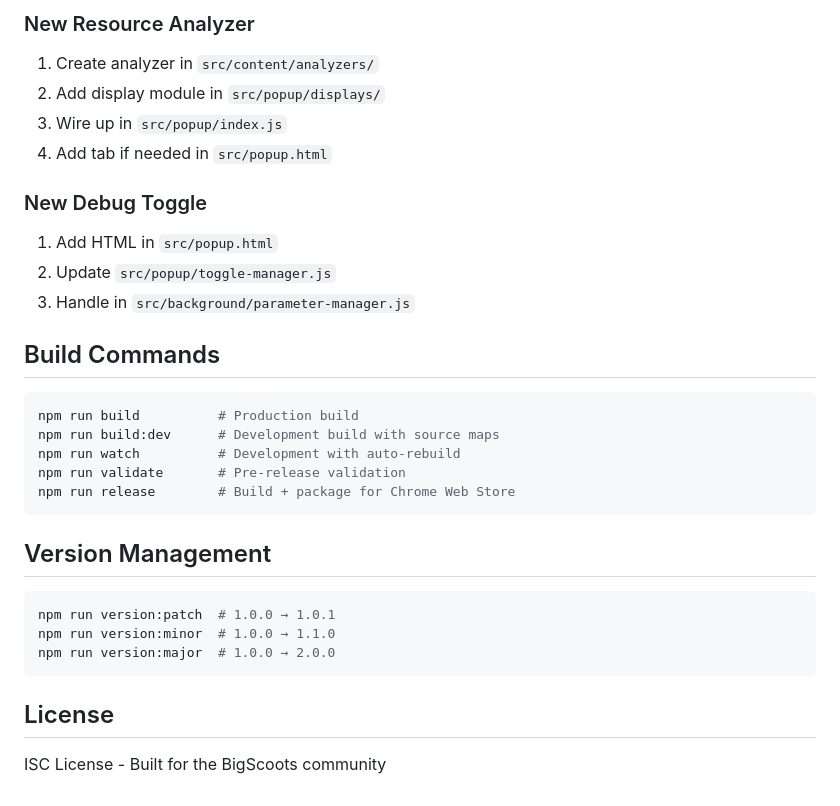
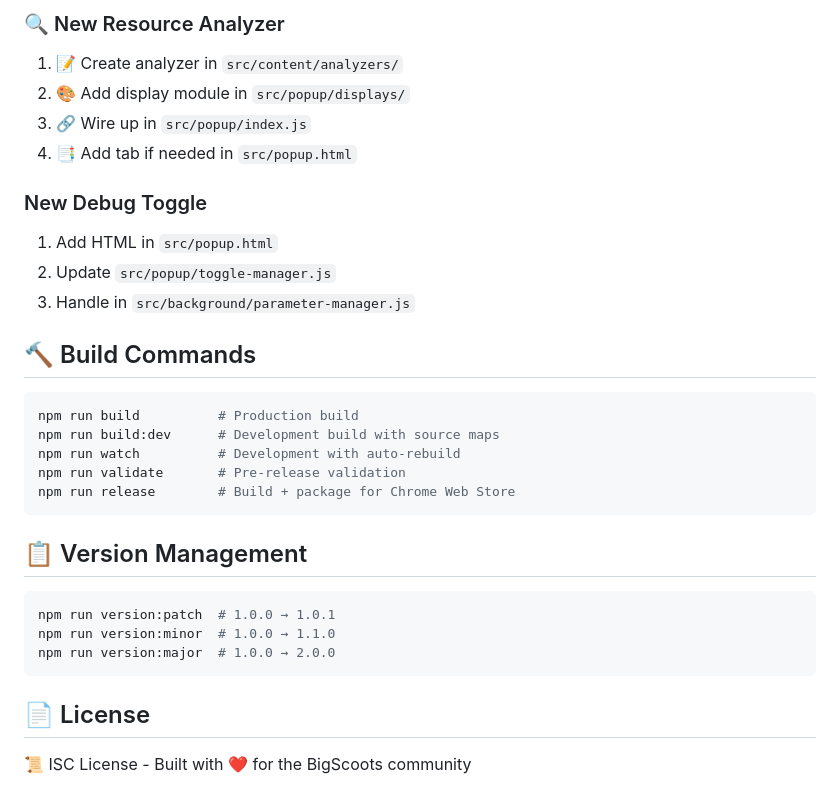
Before and after one commit to ahmad-den/WP-Perf-Part-2, a Markdown page: README.md, the part around one of its changes. Drawn GitHub-style.

````diff
--- a/README.md
+++ b/README.md
@@ -78,16 +78,16 @@ src/
 
-### New Resource Analyzer
-1. Create analyzer in `src/content/analyzers/`
-2. Add display module in `src/popup/displays/`
-3. Wire up in `src/popup/index.js`
-4. Add tab if needed in `src/popup.html`
+### 🔍 New Resource Analyzer
+1. 📝 Create analyzer in `src/content/analyzers/`
+2. 🎨 Add display module in `src/popup/displays/`
+3. 🔗 Wire up in `src/popup/index.js`
+4. 📑 Add tab if needed in `src/popup.html`
 
 ### New Debug Toggle
 1. Add HTML in `src/popup.html`
 2. Update `src/popup/toggle-manager.js`
 3. Handle in `src/background/parameter-manager.js`
 
-## Build Commands
+## 🔨 Build Commands
 
 ```bash
 npm run build          # Production build
@@ -97,7 +97,7 @@ npm run validate       # Pre-release validation
 npm run release        # Build + package for Chrome Web Store
 ```
 
-## Version Management
+## 📋 Version Management
 
 ```bash
 npm run version:patch  # 1.0.0 → 1.0.1
@@ -105,6 +105,6 @@ npm run version:minor  # 1.0.0 → 1.1.0
 npm run version:major  # 1.0.0 → 2.0.0
 ```
 
-## License
+## 📄 License
 
-ISC License - Built for the BigScoots community
+📜 ISC License - Built with ❤️ for the BigScoots community
````
Also changed, not shown: other parts of README.md (+34 -34 lines).
